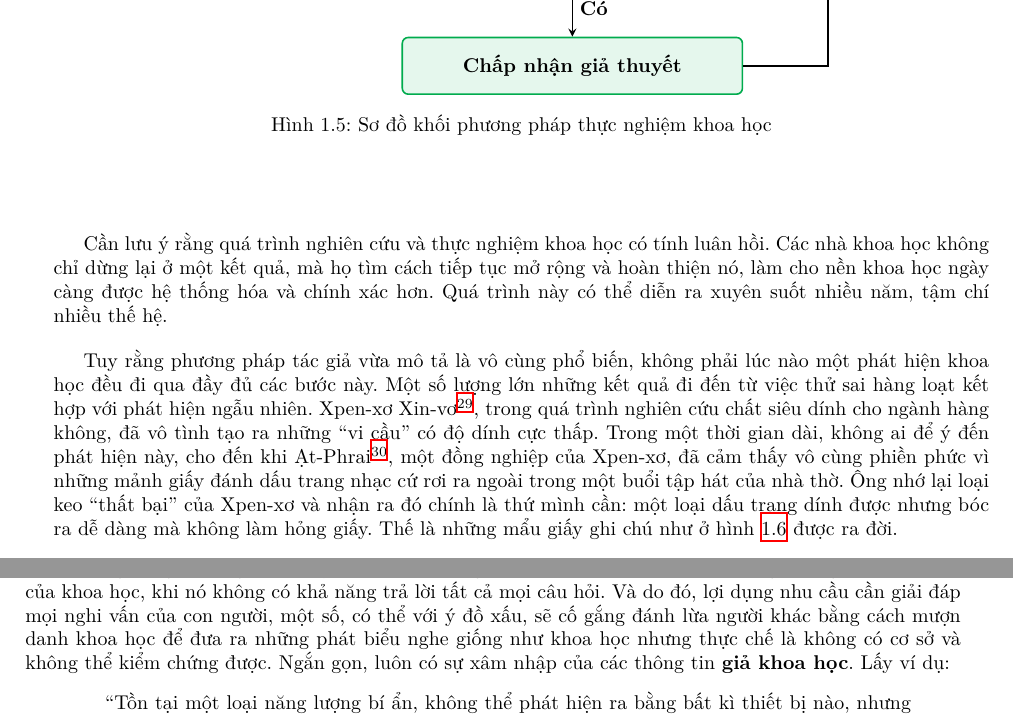
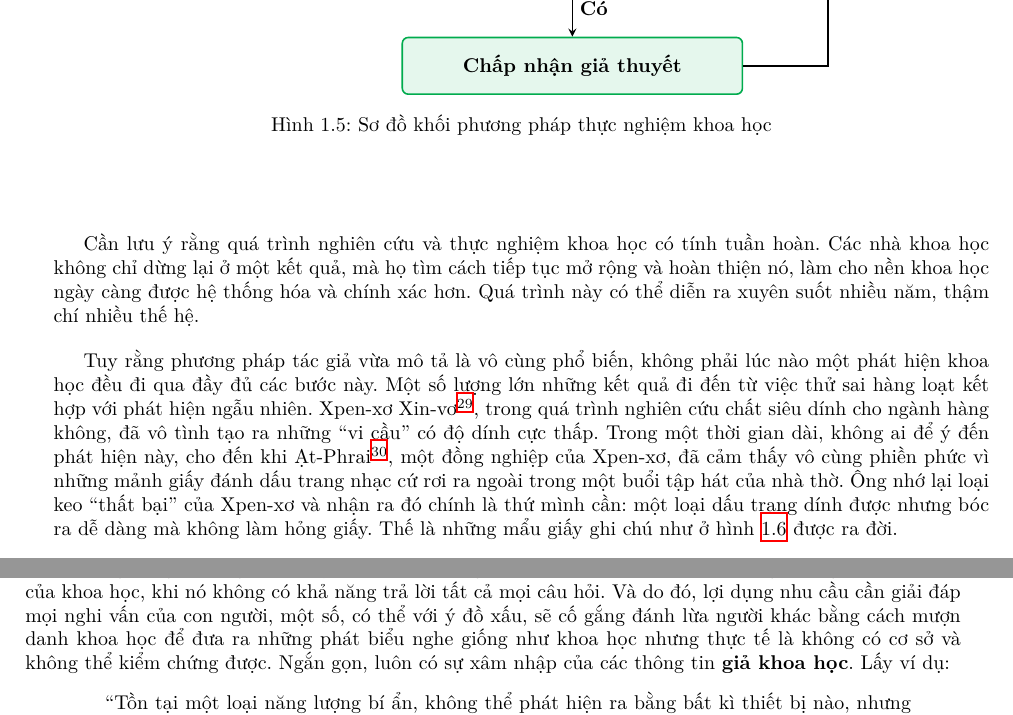
Before and after one commit to Piseratopo/-n-t-p-V-t-L-, a LaTeX book (main.tex, which reads chapter/khoa_hoc/gioi_thieu_ngan/phuong_phap_thuc_nghiem.tex): two parts of pages 11 and 12 of 13, joined at a grey line, cut so that both start at the same text. Compiled offline with XeLaTeX; a missing font is replaced by an installed copy or a similar font.

Commit message:
chinh sua loi chinh ta

```diff
--- a/chapter/khoa_hoc/gioi_thieu_ngan/phuong_phap_thuc_nghiem.tex
+++ b/chapter/khoa_hoc/gioi_thieu_ngan/phuong_phap_thuc_nghiem.tex
@@ -52,7 +52,7 @@
     \caption{Sơ đồ khối phương pháp thực nghiệm khoa học}
 \end{figure}
 
-Cần lưu ý rằng quá trình nghiên cứu và thực nghiệm khoa học có tính luân hồi. Các nhà khoa học không chỉ dừng lại ở một kết quả, mà họ tìm cách tiếp tục mở rộng và hoàn thiện nó, làm cho nền khoa học ngày càng được hệ thống hóa và chính xác hơn. Quá trình này có thể diễn ra xuyên suốt nhiều năm, tậm chí nhiều thế hệ.
+Cần lưu ý rằng quá trình nghiên cứu và thực nghiệm khoa học có tính tuần hoàn. Các nhà khoa học không chỉ dừng lại ở một kết quả, mà họ tìm cách tiếp tục mở rộng và hoàn thiện nó, làm cho nền khoa học ngày càng được hệ thống hóa và chính xác hơn. Quá trình này có thể diễn ra xuyên suốt nhiều năm, thậm chí nhiều thế hệ.
 
 Tuy rằng phương pháp tác giả vừa mô tả là vô cùng phổ biến, không phải lúc nào một phát hiện khoa học đều đi qua đầy đủ các bước này. Một số lượng lớn những kết quả đi đến từ việc thử sai hàng loạt kết hợp với phát hiện ngẫu nhiên. Xpen-xơ Xin-vơ\footnote{Spencer Silver (1941 -- 2021).}, trong quá trình nghiên cứu chất siêu dính cho ngành hàng không, đã vô tình tạo ra những ``vi cầu'' có độ dính cực thấp. Trong một thời gian dài, không ai để ý đến phát hiện này, cho đến khi Ạt-Phrai\footnote{Art Fry (Năm sinh 1931).}, một đồng nghiệp của Xpen-xơ, đã cảm thấy vô cùng phiền phức vì những mảnh giấy đánh dấu trang nhạc cứ rơi ra ngoài trong một buổi tập hát của nhà thờ. Ông nhớ lại loại keo ``thất bại'' của Xpen-xơ và nhận ra đó chính là thứ mình cần: một loại dấu trang dính được nhưng bóc ra dễ dàng mà không làm hỏng giấy. Thế là những mẩu giấy ghi chú như ở hình \ref{fig:post_it} được ra đời.
 
@@ -66,7 +66,7 @@ Tuy rằng phương pháp tác giả vừa mô tả là vô cùng phổ biến,
 
 Nhưng nhìn chung, đi theo con đường nào đi chăng nữa, một người học và làm khoa học đều cần phải có những phẩm chất cơ bản: sự tìm tòi, tính chính trực, sự kiên trì, và quan trọng nhất, tính khiêm nhường --- gộp chung, khả năng chấp nhận sai sót của bản thân và chấp nhận những kết luận mới, kể cả khi nó trái với tư duy đang sẵn có.
 
-Phương pháp thực nghiệm khoa học chỉ có giá trị đối với những phát biểu có thể kiểm chứng được tính đúng sai. Những phát biểu khác, như những phát biểu về đạo đức, tôn giáo hay triết học, không thể được kiểm chứng bằng phương pháp này, và do đó, không thuộc khoa học. Đó là một trong những điểm hạn chế của khoa học, khi nó không có khả năng trả lời tất cả mọi câu hỏi. Và do đó, lợi dụng nhu cầu cần giải đáp mọi nghi vấn của con người, một số, có thể với ý đồ xấu, sẽ cố gắng đánh lừa người khác bằng cách mượn danh khoa học để đưa ra những phát biểu nghe giống như khoa học nhưng thực chế là không có cơ sở và không thể kiểm chứng được. Ngắn gọn, luôn có sự xâm nhập của các thông tin \defText{giả khoa học}. Lấy ví dụ:
+Phương pháp thực nghiệm khoa học chỉ có giá trị đối với những phát biểu có thể kiểm chứng được tính đúng sai. Những phát biểu khác, như những phát biểu về đạo đức, tôn giáo hay triết học, không thể được kiểm chứng bằng phương pháp này, và do đó, không thuộc khoa học. Đó là một trong những điểm hạn chế của khoa học, khi nó không có khả năng trả lời tất cả mọi câu hỏi. Và do đó, lợi dụng nhu cầu cần giải đáp mọi nghi vấn của con người, một số, có thể với ý đồ xấu, sẽ cố gắng đánh lừa người khác bằng cách mượn danh khoa học để đưa ra những phát biểu nghe giống như khoa học nhưng thực tế là không có cơ sở và không thể kiểm chứng được. Ngắn gọn, luôn có sự xâm nhập của các thông tin \defText{giả khoa học}. Lấy ví dụ:
 \begin{quotation}
     ``Tồn tại một loại năng lượng bí ẩn, không thể phát hiện ra bằng bất kì thiết bị nào, nhưng có thể chữa lành mọi bệnh tật nếu bạn biết cách sử dụng nó đúng cách.''.
 \end{quotation}
```
Also changed, not shown: 1 other file.
